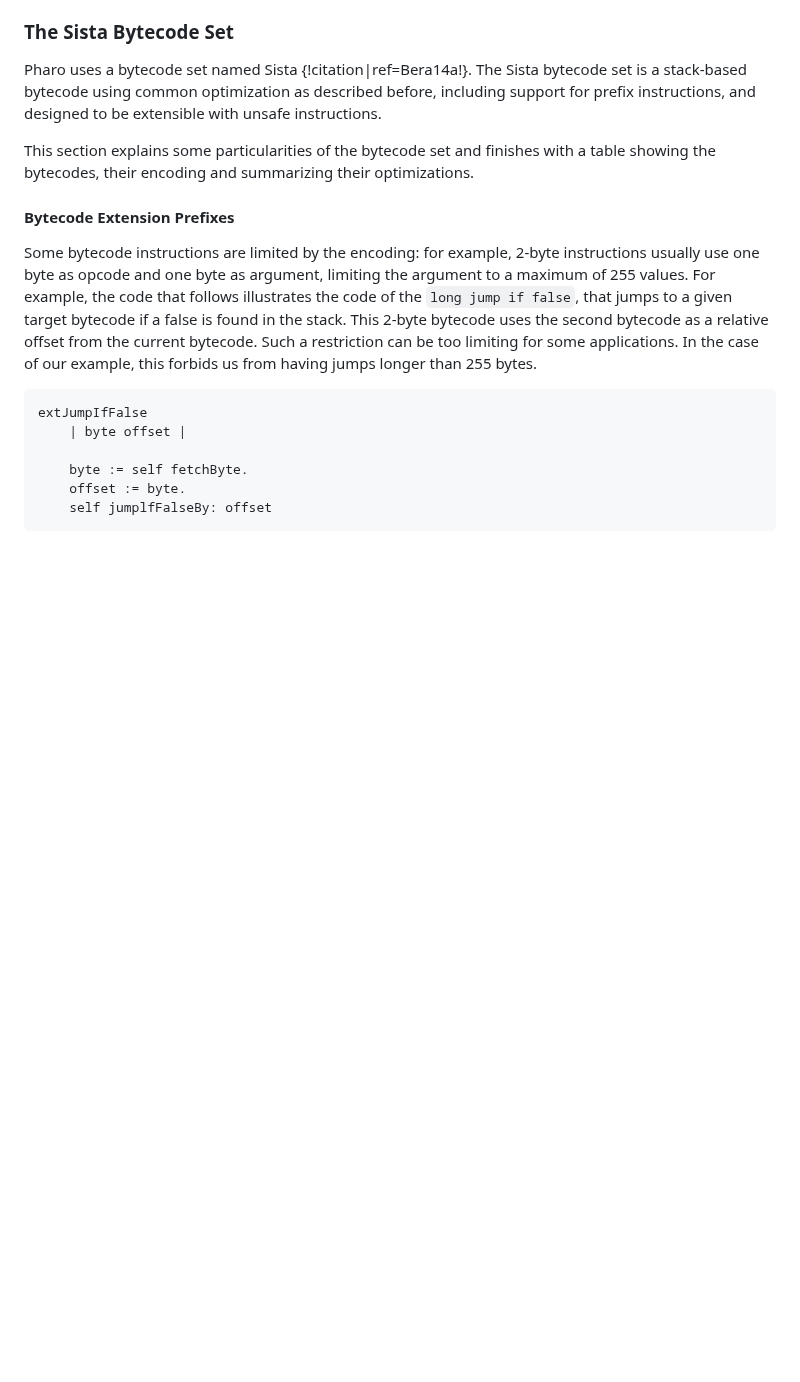
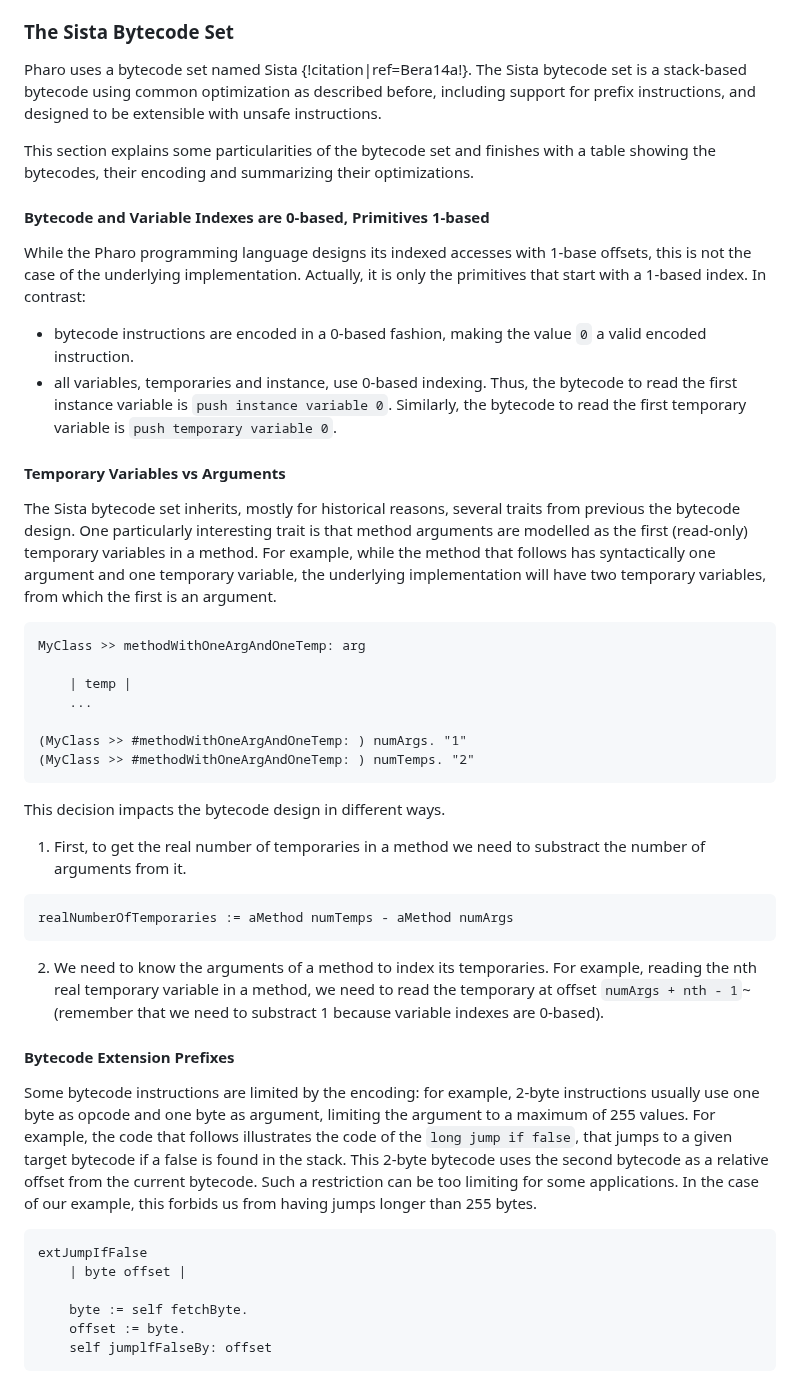
Before and after one commit to SquareBracketAssociates/Booklet-PharoVirtualMachine, a Markdown page: Chapters/3-MethodsAndBytecode/methodsbytecode.md, the part around the change. Drawn GitHub-style; blank space fills up the shorter version.

````diff
--- a/Chapters/3-MethodsAndBytecode/methodsbytecode.md
+++ b/Chapters/3-MethodsAndBytecode/methodsbytecode.md
@@ -321,6 +321,42 @@ The Sista bytecode set is a stack-based bytecode using common optimization as de
 
 This section explains some particularities of the bytecode set and finishes with a table showing the bytecodes, their encoding and summarizing their optimizations.
 
+#### Bytecode and Variable Indexes are 0-based, Primitives 1-based
+
+While the Pharo programming language designs its indexed accesses with 1-base offsets, this is not the case of the underlying implementation.
+Actually, it is only the primitives that start with a 1-based index.
+In contrast:
+
+- bytecode instructions are encoded in a 0-based fashion, making the value `0` a valid encoded instruction.
+- all variables, temporaries and instance, use 0-based indexing. Thus, the bytecode to read the first instance variable is `push instance variable 0`. Similarly, the bytecode to read the first temporary variable is `push temporary variable 0`.
+
+
+#### Temporary Variables vs Arguments
+
+The Sista bytecode set inherits, mostly for historical reasons, several traits from previous the bytecode design.
+One particularly interesting trait is that method arguments are modelled as the first (read-only) temporary variables in a method.
+For example, while the method that follows has syntactically one argument and one temporary variable, the underlying implementation will have two temporary variables, from which the first is an argument.
+
+```caption=Arguments are the first temporaries in a method.
+MyClass >> methodWithOneArgAndOneTemp: arg
+
+	| temp |
+	...
+
+(MyClass >> #methodWithOneArgAndOneTemp: ) numArgs. "1"
+(MyClass >> #methodWithOneArgAndOneTemp: ) numTemps. "2"
+```
+
+This decision impacts the bytecode design in different ways.
+
+1. First, to get the real number of temporaries in a method we need to substract the number of arguments from it.
+
+```caption=Obtaining the real number of temporaries from a method.
+realNumberOfTemporaries := aMethod numTemps - aMethod numArgs
+```
+
+2. We need to know the arguments of a method to index its temporaries. For example, reading the nth real temporary variable in a method, we need to read the temporary at offset `numArgs + nth - 1`~(remember that we need to substract 1 because variable indexes are 0-based).
+
 #### Bytecode Extension Prefixes
 
 Some bytecode instructions are limited by the encoding: for example, 2-byte instructions usually use one byte as opcode and one byte as argument, limiting the argument to a maximum of 255 values.
````
Also changed, not shown: Chapters/4-Interpreter/theInterpreter.md (+62 -3 lines).
